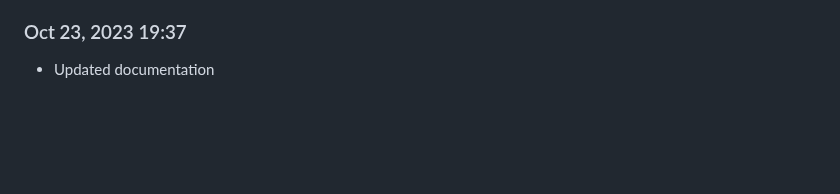
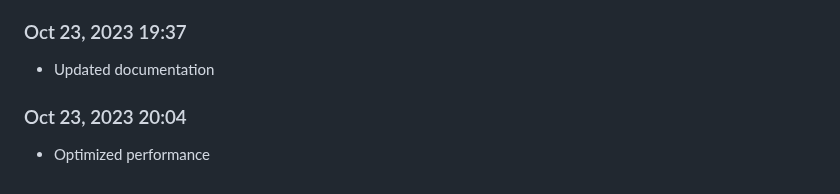
Before and after one commit to Shiva-Bajpai/SB--Games, a Markdown page: devlog.md, the part around the change. GitHub-like rendering; blank space fills up the shorter version.

```diff
--- a/devlog.md
+++ b/devlog.md
@@ -1759,3 +1759,6 @@ Daily progress notes.
 
 ### Oct 23, 2023 19:37
 - Updated documentation
+
+### Oct 23, 2023 20:04
+- Optimized performance
```
